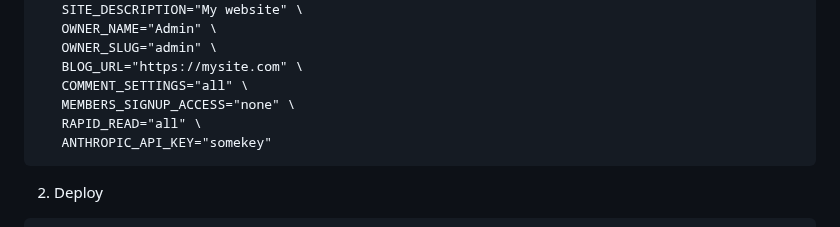
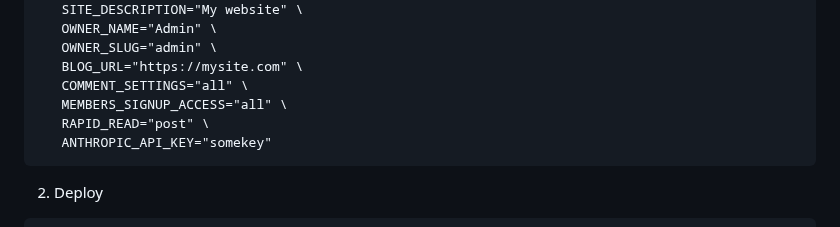
Before and after one commit to mikan-laboratory/ghost-remix, a Markdown page: README.md, the part around the change. GitHub-like rendering.

Commit message:
main: small changes to README

````diff
--- a/README.md
+++ b/README.md
@@ -217,8 +217,8 @@ flyctl secrets set GHOST_CONTENT_API_KEY="my-api-key-value" \
    OWNER_SLUG="admin" \
    BLOG_URL="https://mysite.com" \
    COMMENT_SETTINGS="all" \
-   MEMBERS_SIGNUP_ACCESS="none" \
-   RAPID_READ="all" \
+   MEMBERS_SIGNUP_ACCESS="all" \
+   RAPID_READ="post" \
    ANTHROPIC_API_KEY="somekey"
 ```
 
````
